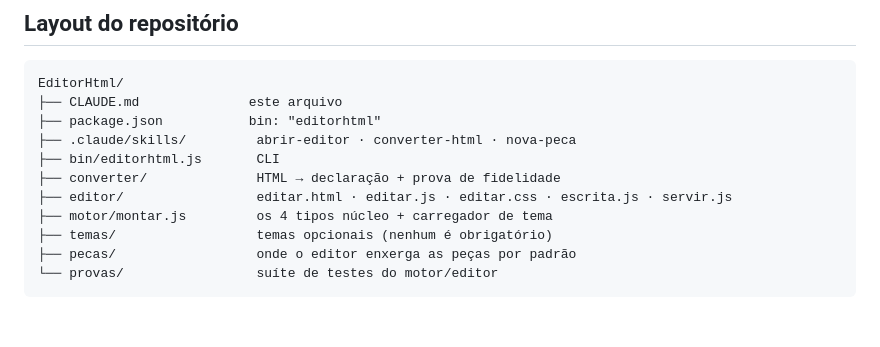
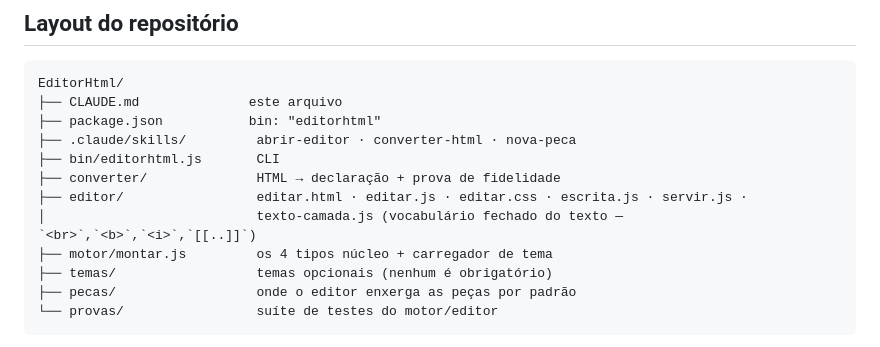
Before and after one commit to Joaoppob/EditorHtml, a Markdown page: CLAUDE.md, the part around one of its changes. Rendered like a GitHub page; blank space fills up the shorter version.

```diff
--- a/CLAUDE.md
+++ b/CLAUDE.md
@@ -146,7 +179,8 @@ EditorHtml/
 ├── .claude/skills/         abrir-editor · converter-html · nova-peca
 ├── bin/editorhtml.js       CLI
 ├── converter/              HTML → declaração + prova de fidelidade
-├── editor/                 editar.html · editar.js · editar.css · escrita.js · servir.js
+├── editor/                 editar.html · editar.js · editar.css · escrita.js · servir.js ·
+│                           texto-camada.js (vocabulário fechado do texto — `<br>`,`<b>`,`<i>`,`[[..]]`)
 ├── motor/montar.js         os 4 tipos núcleo + carregador de tema
 ├── temas/                  temas opcionais (nenhum é obrigatório)
 ├── pecas/                  onde o editor enxerga as peças por padrão
```
Also changed, not shown: other parts of CLAUDE.md (+33 -0 lines), README.md (+5 -2 lines).
